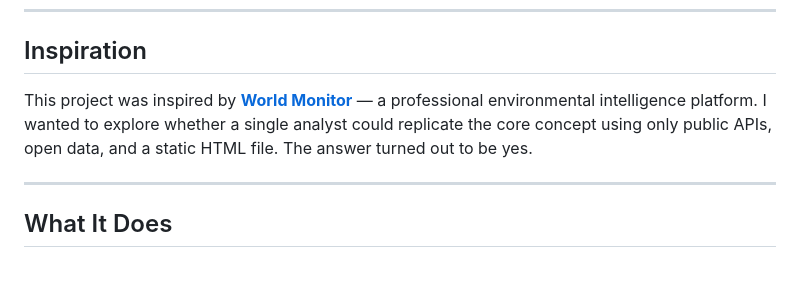
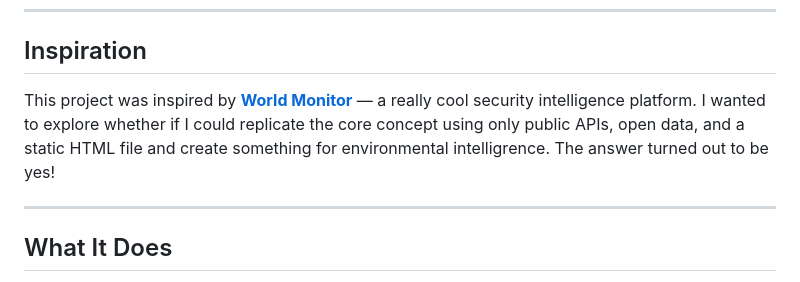
Before and after one commit to RJGray-ECOSOLVE/env-intel-dashboard, a Markdown page: README.md, the part around the change. GitHub-like rendering.

```diff
--- a/README.md
+++ b/README.md
@@ -12,7 +12,7 @@
 
 ## Inspiration
 
-This project was inspired by **[World Monitor](https://worldmonitor.org)** — a professional environmental intelligence platform. I wanted to explore whether a single analyst could replicate the core concept using only public APIs, open data, and a static HTML file. The answer turned out to be yes.
+This project was inspired by **[World Monitor](https://worldmonitor.org)** — a really cool security intelligence platform. I wanted to explore whether if I could replicate the core concept using only public APIs, open data, and a static HTML file and create something for environmental intelligrence. The answer turned out to be yes!
 
 ---
 
```
